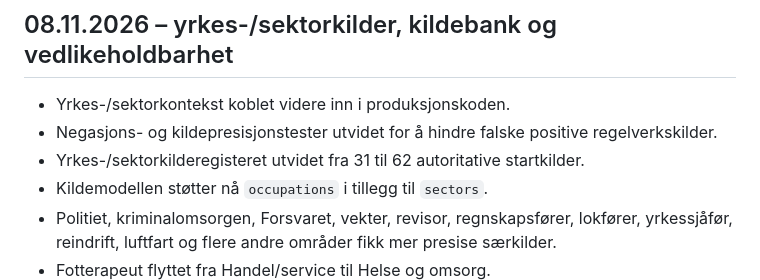
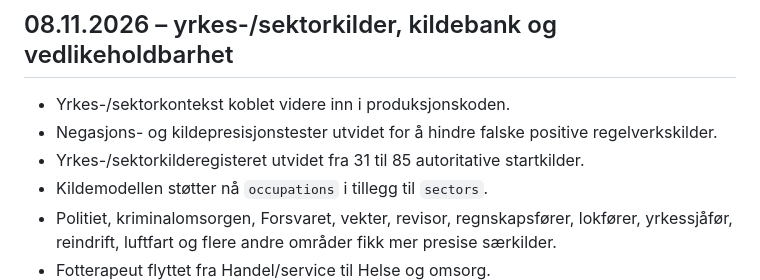
Before and after one commit to IBE160-2026/G46-nilsen, a Markdown page: docs/VERSJONSHISTORIKK-v20.11.md, the part around the change. Rendered like a GitHub page.

Commit message:
Synk balansert kildegjennomgang i VERSJONSHISTORIKK-v20.11.md

```diff
--- a/docs/VERSJONSHISTORIKK-v20.11.md
+++ b/docs/VERSJONSHISTORIKK-v20.11.md
@@ -157,7 +157,7 @@ Denne arbeidsrunden må ikke omtales som fulltestet release før samlet regresjo
 
 - Yrkes-/sektorkontekst koblet videre inn i produksjonskoden.
 - Negasjons- og kildepresisjonstester utvidet for å hindre falske positive regelverkskilder.
-- Yrkes-/sektorkilderegisteret utvidet fra 31 til 62 autoritative startkilder.
+- Yrkes-/sektorkilderegisteret utvidet fra 31 til 85 autoritative startkilder.
 - Kildemodellen støtter nå `occupations` i tillegg til `sectors`.
 - Politiet, kriminalomsorgen, Forsvaret, vekter, revisor, regnskapsfører, lokfører, yrkessjåfør, reindrift, luftfart og flere andre områder fikk mer presise særkilder.
 - Fotterapeut flyttet fra Handel/service til Helse og omsorg.
```
